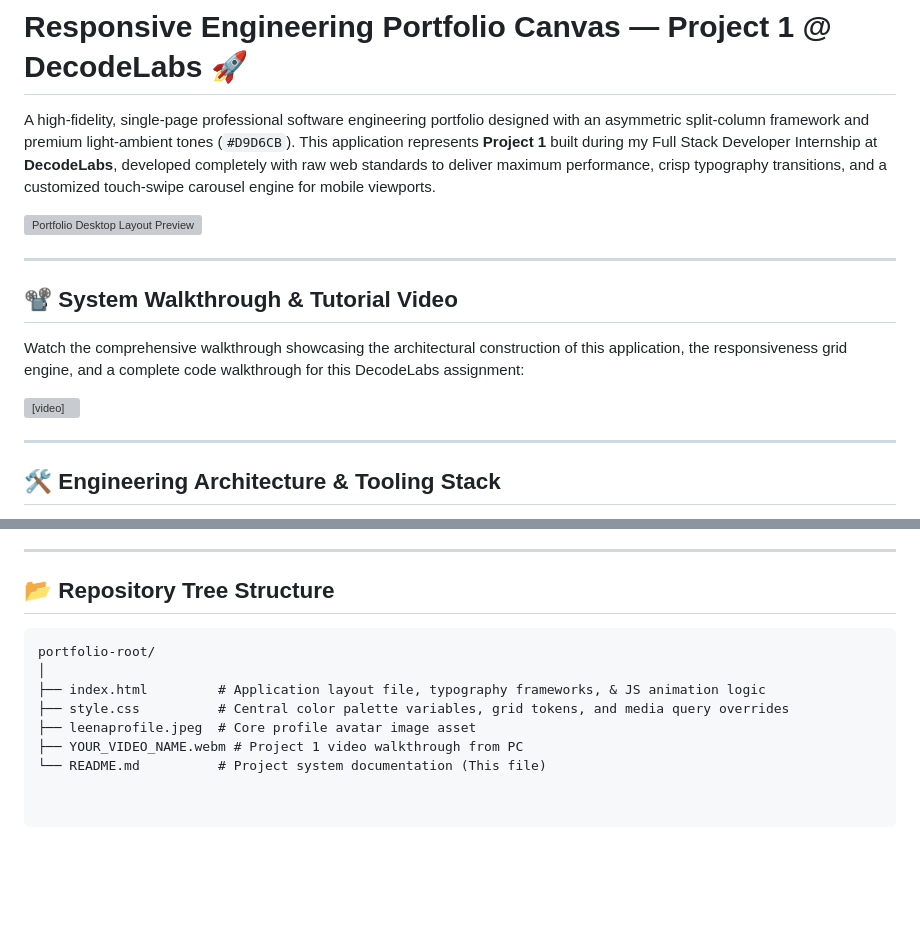
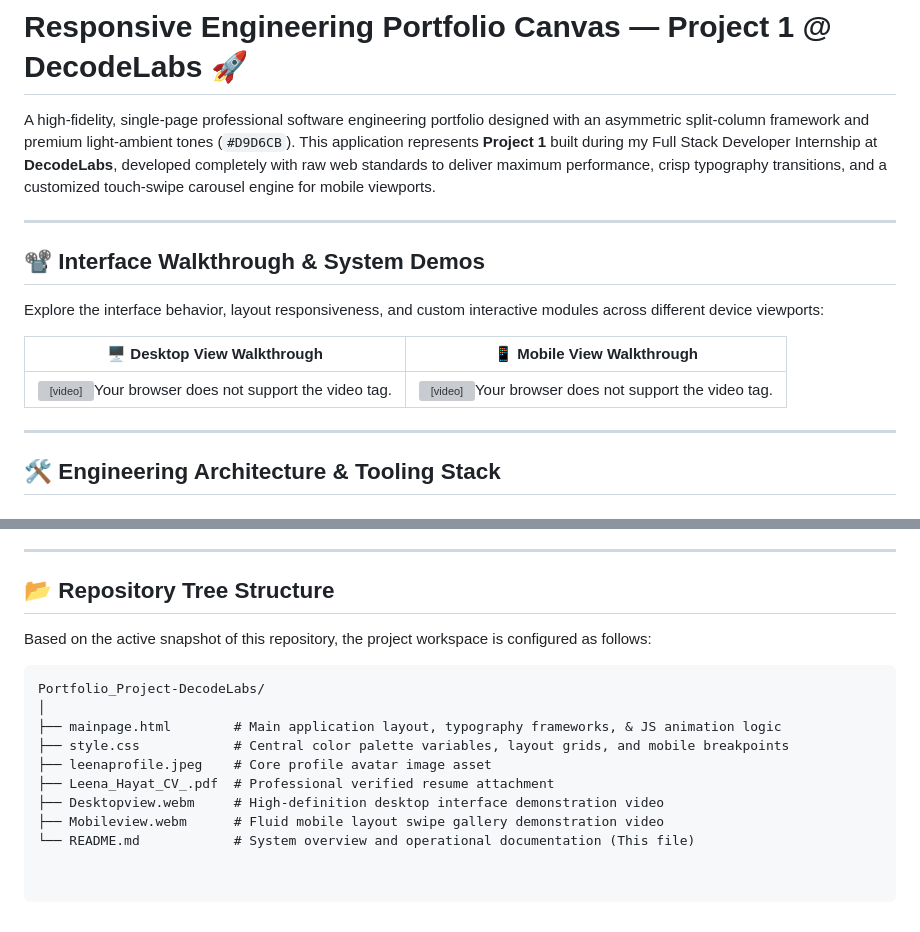
Before and after one commit to leenahayat/Portfolio_Project-DecodeLabs, a Markdown page: README.md, 2 parts joined by grey strips. Rendered like a GitHub page; blank space fills up the shorter version; grey boxes are pictures that could not be loaded.

Commit message:
Revise README for project updates and video links
Updated the README to reflect changes in project structure and video walkthroughs.

````diff
--- a/README.md
+++ b/README.md
@@ -2,18 +2,15 @@
 
 A high-fidelity, single-page professional software engineering portfolio designed with an asymmetric split-column framework and premium light-ambient tones (`#D9D6CB`). This application represents **Project 1** built during my Full Stack Developer Internship at **DecodeLabs**, developed completely with raw web standards to deliver maximum performance, crisp typography transitions, and a customized touch-swipe carousel engine for mobile viewports.
 
-![Portfolio Desktop Layout Preview](https://raw.githubusercontent.com/leenahayat/portfolio/main/preview.png)
-
 ---
 
-## 📽️ System Walkthrough & Tutorial Video
+## 📽️ Interface Walkthrough & System Demos
 
-Watch the comprehensive walkthrough showcasing the architectural construction of this application, the responsiveness grid engine, and a complete code walkthrough for this DecodeLabs assignment:
+Explore the interface behavior, layout responsiveness, and custom interactive modules across different device viewports:
 
-<video src="Desktopview.webm" controls width="100%" poster="https://raw.githubusercontent.com/leenahayat/portfolio/main/preview.png">
-  Your browser does not support the video tag.
-</video>
-
+| 🖥️ Desktop View Walkthrough | 📱 Mobile View Walkthrough |
+| :---: | :---: |
+| <video src="Desktopview.webm" controls width="100%">Your browser does not support the video tag.</video> | <video src="Mobileview.webm" controls width="100%">Your browser does not support the video tag.</video> |
 
 ---
 
@@ -53,11 +50,15 @@ On desktop screens, projects display as a standard layout grid. On mobile viewpo
 
 ## 📂 Repository Tree Structure
 
+Based on the active snapshot of this repository, the project workspace is configured as follows:
+
 ```text
-portfolio-root/
+Portfolio_Project-DecodeLabs/
 │
-├── index.html         # Application layout file, typography frameworks, & JS animation logic
-├── style.css          # Central color palette variables, grid tokens, and media query overrides
-├── leenaprofile.jpeg  # Core profile avatar image asset
-├── YOUR_VIDEO_NAME.webm # Project 1 video walkthrough from PC
-└── README.md          # Project system documentation (This file)
+├── mainpage.html        # Main application layout, typography frameworks, & JS animation logic
+├── style.css            # Central color palette variables, layout grids, and mobile breakpoints
+├── leenaprofile.jpeg    # Core profile avatar image asset
+├── Leena_Hayat_CV_.pdf  # Professional verified resume attachment
+├── Desktopview.webm     # High-definition desktop interface demonstration video
+├── Mobileview.webm      # Fluid mobile layout swipe gallery demonstration video
+└── README.md            # System overview and operational documentation (This file)
````
